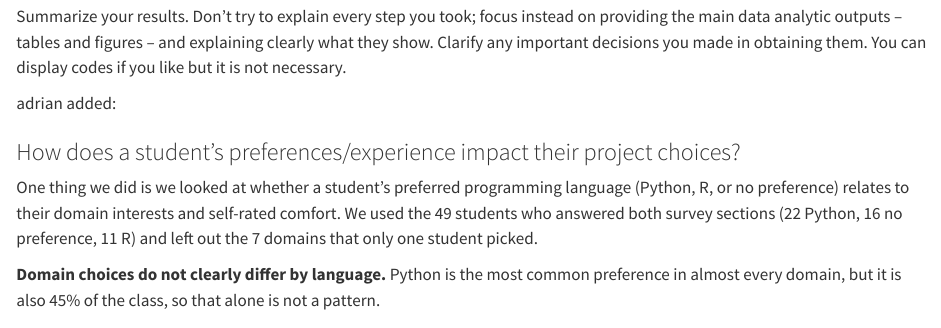
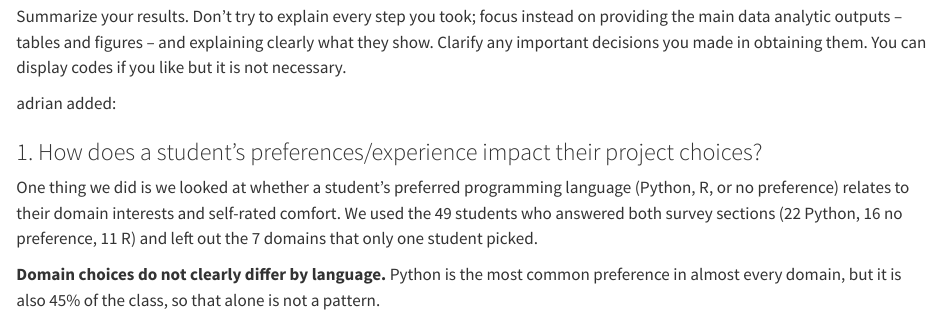
Before and after one commit to pstat-197a-fall2026/module0-class-survey-team8, a Quarto document (results/report.qmd): the page in a window 1100 px wide, from 1870 px down. Rendered offline with R 4.5, knitr and Pandoc in place of Quarto, with nearby package versions.

Commit message:
added a "1." to question 1

```diff
--- a/results/report.qmd
+++ b/results/report.qmd
@@ -66,7 +66,7 @@ Summarize your results. Don't try to explain every step you took; focus instead
 
 adrian added:
 
-### How does a student's preferences/experience impact their project choices?
+### 1. How does a student's preferences/experience impact their project choices?
 
 One thing we did is we looked at whether a student's preferred programming language (Python, R, or no preference) relates to their domain interests and self-rated comfort. We used the 49 students who answered both survey sections (22 Python, 16 no preference, 11 R) and left out the 7 domains that only one student picked.
 
```
